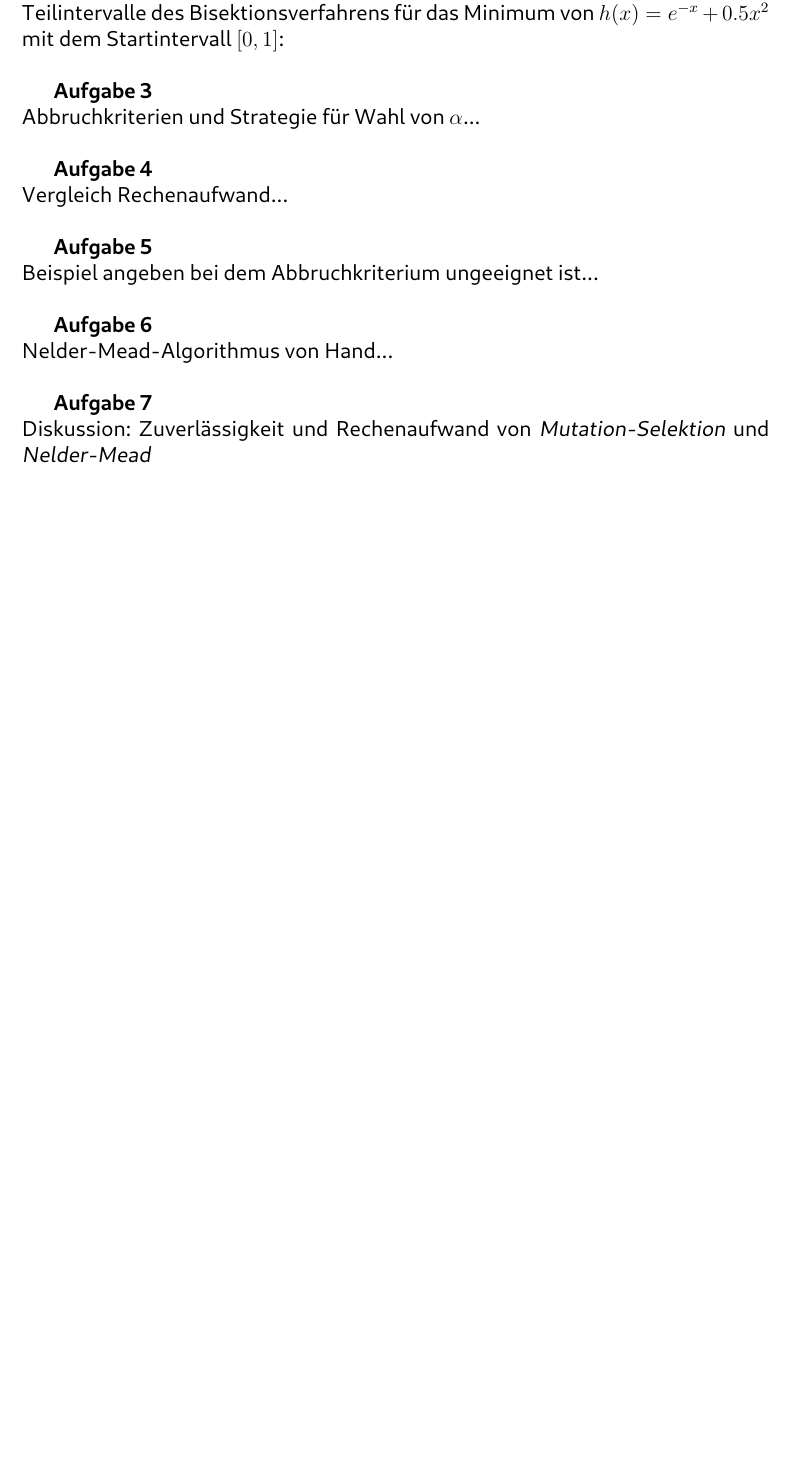
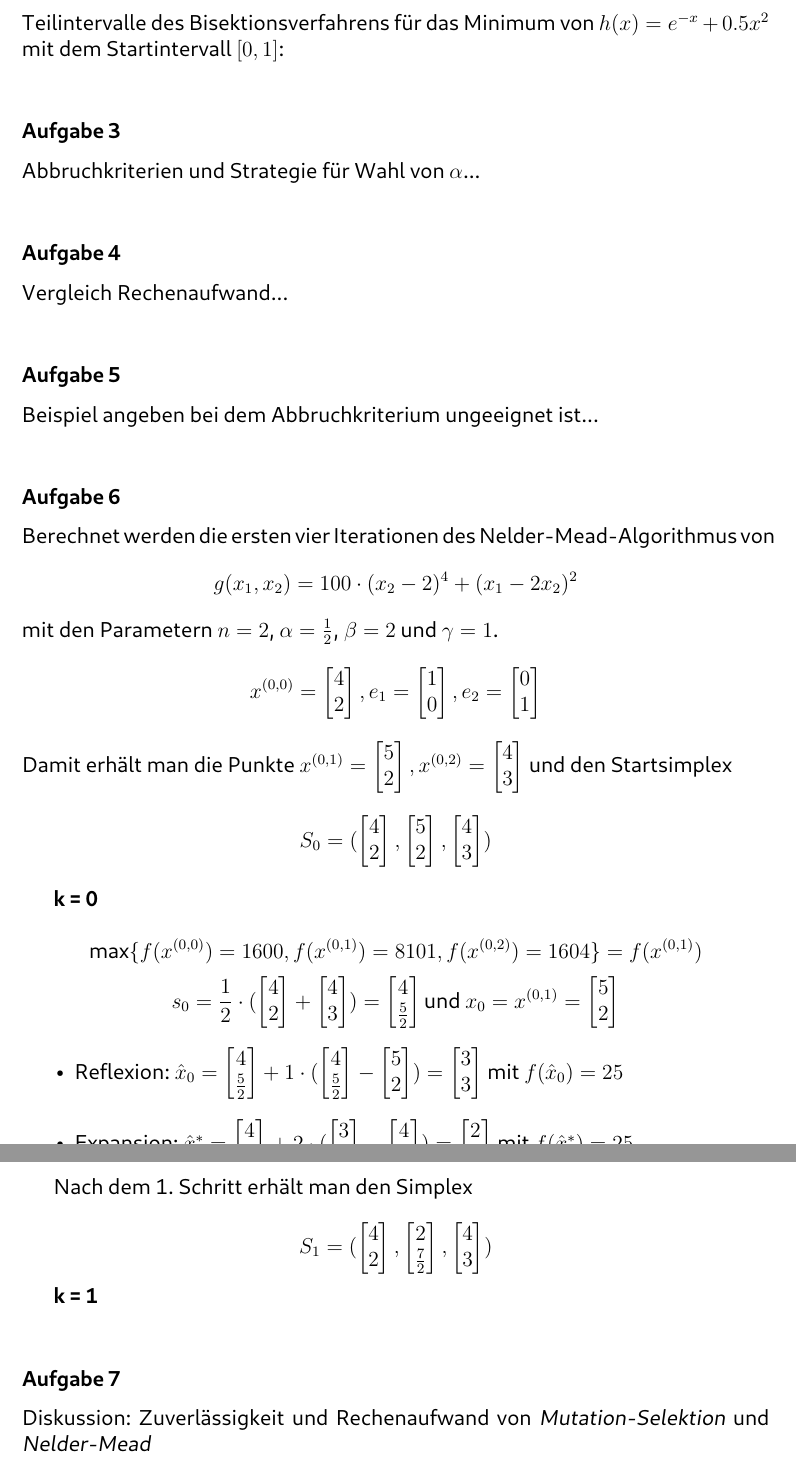
Before and after one commit to Bresenham/NumerischeOptimierung, a LaTeX document (Abgaben/Projekt_1/Ausarbeitung/abstracts.tex): part of page 2 of 2 before the commit and two parts of pages 2 and 3 of 3 after it, the two joined at a grey line, cut so that both start at the same text, the shorter picture padded with empty space. The pictures show the PDF file Abgaben/Projekt_1/Ausarbeitung/abstracts.pdf that the author committed with the source.

Commit message:
Started exercise 6

```diff
--- a/Abgaben/Projekt_1/Ausarbeitung/abstracts.tex
+++ b/Abgaben/Projekt_1/Ausarbeitung/abstracts.tex
@@ -74,27 +74,45 @@
 
 \newpage
 
-\textbf{Aufgabe 1}\\
+\subsubsection{Aufgabe 1}
 Teilintervalle des Bisektionsverfahrens für das Minimum von $h(x) = e^{-x} + 0.5x^2$ mit dem Startintervall $[0, 1]$:
 \\
 
-\textbf{Aufgabe 3}\\
+\subsubsection{Aufgabe 3}
 Abbruchkriterien und Strategie für Wahl von $\alpha$...
 \\
 
-\textbf{Aufgabe 4}\\
+\subsubsection{Aufgabe 4}
 Vergleich Rechenaufwand...
 \\
 
-\textbf{Aufgabe 5}\\
+\subsubsection{Aufgabe 5}
 Beispiel angeben bei dem Abbruchkriterium ungeeignet ist...
 \\
 
-\textbf{Aufgabe 6}\\
-Nelder-Mead-Algorithmus von Hand...
-\\
+\subsubsection{Aufgabe 6}
+Berechnet werden die ersten vier Iterationen des Nelder-Mead-Algorithmus von
+$$g(x_1, x_2) = 100\cdot(x_2-2)^4 + (x_1 - 2x_2)^2$$
+mit den Parametern $n=2$, $\alpha = \frac{1}{2}$, $\beta = 2$ und $\gamma = 1$.
+$$x^{(0,0)} = \begin{bmatrix}4\\2\end{bmatrix}, e_1 = \begin{bmatrix}1\\0\end{bmatrix}, e_2 = \begin{bmatrix}0\\1\end{bmatrix}$$
+Damit erhält man die Punkte $x^{(0,1)} = \begin{bmatrix}5\\2\end{bmatrix}, x^{(0,2)} = \begin{bmatrix}4\\3\end{bmatrix}$ und den
+Startsimplex
+$$S_0 = (\begin{bmatrix}4\\2\end{bmatrix}, \begin{bmatrix}5\\2\end{bmatrix}, \begin{bmatrix}4\\3\end{bmatrix})$$
 
-\textbf{Aufgabe 7}\\
+\textbf{k = 0}\\
+$$\text{max}\{f(x^{(0,0)}) = 1600, f(x^{(0,1)}) = 8101, f(x^{(0,2)}) = 1604\} = f(x^{(0,1)})$$
+$$s_0 = \frac{1}{2}\cdot (\begin{bmatrix}4\\2\end{bmatrix} + \begin{bmatrix}4\\3\end{bmatrix}) = \begin{bmatrix}4\\\frac{5}{2}\end{bmatrix} \text{und } x_0 = x^{(0,1)} = \begin{bmatrix}5\\2\end{bmatrix}$$
+\begin{itemize}
+\item Reflexion: $\hat x_0 = \begin{bmatrix}4\\\frac{5}{2}\end{bmatrix} + 1\cdot(\begin{bmatrix}4\\\frac{5}{2}\end{bmatrix} - \begin{bmatrix}5\\2\end{bmatrix}) = \begin{bmatrix}3\\3\end{bmatrix}$ mit $f(\hat x_0) = 25$
+\item Expansion: $\hat x_0^* = \begin{bmatrix}4\\\frac{5}{2}\end{bmatrix} + 2\cdot (\begin{bmatrix}3\\3\end{bmatrix} - \begin{bmatrix}4\\\frac{5}{2}\end{bmatrix}) = \begin{bmatrix}2\\\frac{7}{2}\end{bmatrix}$ mit $f(\hat x_0^*) = 25$
+\end{itemize}
+
+Nach dem 1. Schritt erhält man den Simplex
+
+$$S_1 = (\begin{bmatrix}4\\2\end{bmatrix}, \begin{bmatrix}2\\\frac{7}{2}\end{bmatrix}, \begin{bmatrix}4\\3\end{bmatrix})$$
+
+\textbf{k = 1}\\
+  \subsubsection{Aufgabe 7}
 Diskussion: Zuverlässigkeit und Rechenaufwand von \textit{Mutation-Selektion} und \textit{Nelder-Mead}
 
 
```
Also changed, not shown: Abgaben/Projekt_1/Ausarbeitung/abstracts.pdf, Abgaben/Projekt_1/Ausarbeitung/abstracts.tex (2 more changed lines), 8 other files.
